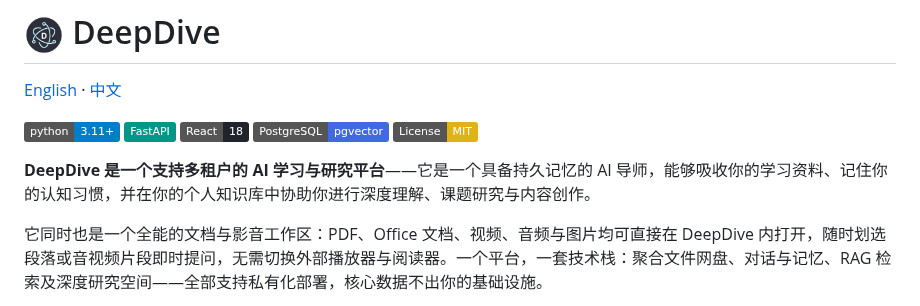
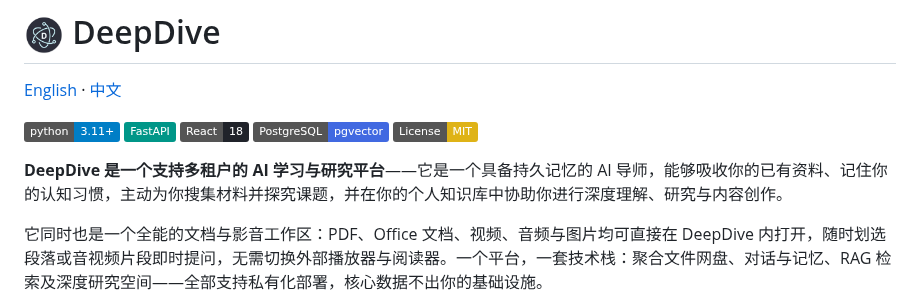
Before and after one commit to Eric-LLMs/DeepDive, a Markdown page: README.zh-CN.md, the part around the change. Rendered like a GitHub page; badges without logos.

```diff
--- a/README.zh-CN.md
+++ b/README.zh-CN.md
@@ -8,7 +8,7 @@
 [![PostgreSQL + pgvector](https://img.shields.io/badge/PostgreSQL-pgvector-4169E1?logo=postgresql&logoColor=white)](https://www.postgresql.org/)
 [![License: MIT](https://img.shields.io/badge/License-MIT-yellow.svg)](https://opensource.org/licenses/MIT)
 
-**DeepDive 是一个支持多租户的 AI 学习与研究平台**——它是一个具备持久记忆的 AI 导师，能够吸收你的学习资料、记住你的认知习惯，并在你的个人知识库中协助你进行深度理解、课题研究与内容创作。
+**DeepDive 是一个支持多租户的 AI 学习与研究平台**——它是一个具备持久记忆的 AI 导师，能够吸收你的已有资料、记住你的认知习惯，主动为你搜集材料并探究课题，并在你的个人知识库中协助你进行深度理解、研究与内容创作。
 
 它同时也是一个全能的文档与影音工作区：PDF、Office 文档、视频、音频与图片均可直接在 DeepDive 内打开，随时划选段落或音视频片段即时提问，无需切换外部播放器与阅读器。一个平台，一套技术栈：聚合文件网盘、对话与记忆、RAG 检索及深度研究空间——全部支持私有化部署，核心数据不出你的基础设施。
 
```
Also changed, not shown: README.md (+1 -1 lines).
